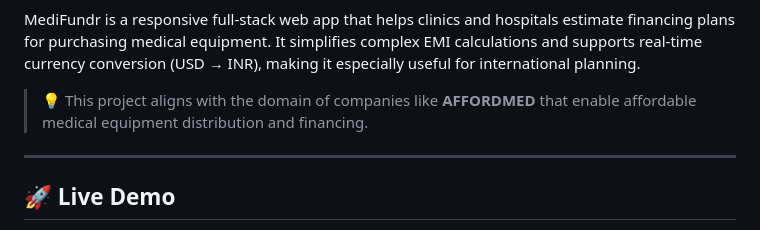
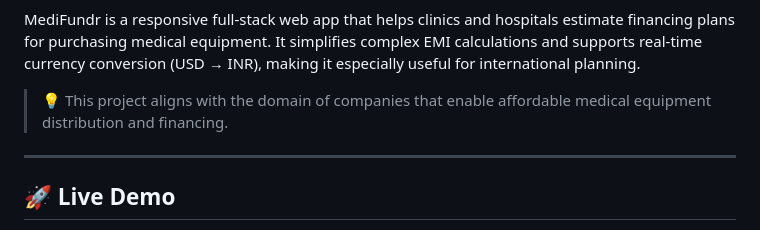
Before and after one commit to Zen-Coderon/MediFundr, a Markdown page: README.md, the part around the change. Drawn GitHub-style.

Commit message:
Project application in Readme changes

```diff
--- a/README.md
+++ b/README.md
@@ -7,7 +7,7 @@
 
 MediFundr is a responsive full-stack web app that helps clinics and hospitals estimate financing plans for purchasing medical equipment. It simplifies complex EMI calculations and supports real-time currency conversion (USD → INR), making it especially useful for international planning.
 
-> 💡 This project aligns with the domain of companies like **AFFORDMED** that enable affordable medical equipment distribution and financing.
+> 💡 This project aligns with the domain of companies that enable affordable medical equipment distribution and financing.
 
 ---
 
```
